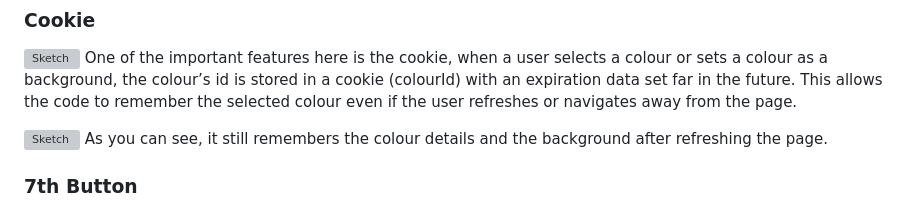
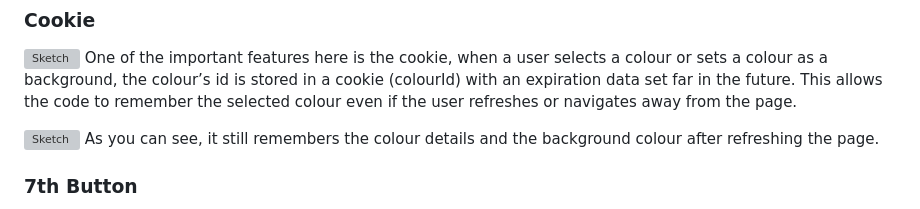
Before and after one commit to jinantonic/EAD-Lab-3, a Markdown page: README.md, the part around the change. Rendered like a GitHub page; grey boxes are pictures that could not be loaded.

```diff
--- a/README.md
+++ b/README.md
@@ -133,7 +133,7 @@ One of the important features here is the cookie, when a user selects a colour o
 </br>
 
 ![Sketch](images/6th-bg.png)
-As you can see, it still remembers the colour details and the background after refreshing the page.
+As you can see, it still remembers the colour details and the background colour after refreshing the page.
 
 </br>
 
```
